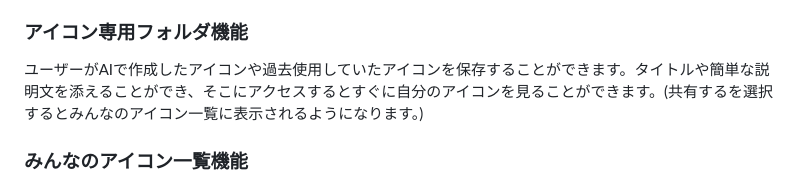
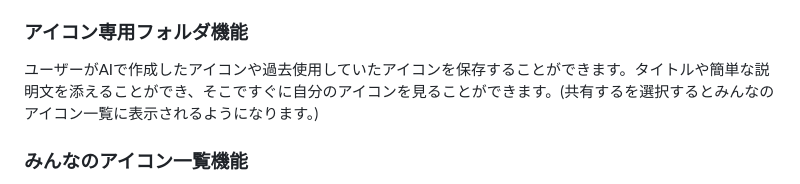
Before and after one commit to takuya4520/aicon-app, a Markdown page: README.md, the part around the change. GitHub-like rendering.

Commit message:
README.md を更新

```diff
--- a/README.md
+++ b/README.md
@@ -18,7 +18,7 @@ SNSのアイコンを決めたいけど、どんな画像にするか迷って
 また、数パターンのテイストを変更でき自分好みに作成することができます。この機能はユーザー登録することで使用することができるようになります。
 
 ### アイコン専用フォルダ機能
-ユーザーがAIで作成したアイコンや過去使用していたアイコンを保存することができます。タイトルや簡単な説明文を添えることができ、そこにアクセスするとすぐに自分のアイコンを見ることができます。(共有するを選択するとみんなのアイコン一覧に表示されるようになります。)
+ユーザーがAIで作成したアイコンや過去使用していたアイコンを保存することができます。タイトルや簡単な説明文を添えることができ、そこですぐに自分のアイコンを見ることができます。(共有するを選択するとみんなのアイコン一覧に表示されるようになります。)
 
 ### みんなのアイコン一覧機能
 他のユーザーのアイコンを見ることができる機能です。いろんなアイコンを見ることが可能で、新しいアイコンのアイデアを得ることができます。また、お気に入りのアイコンには「いいね」をつけたり、コメントをしたりすることで、他のユーザーとの交流することができます。
```
